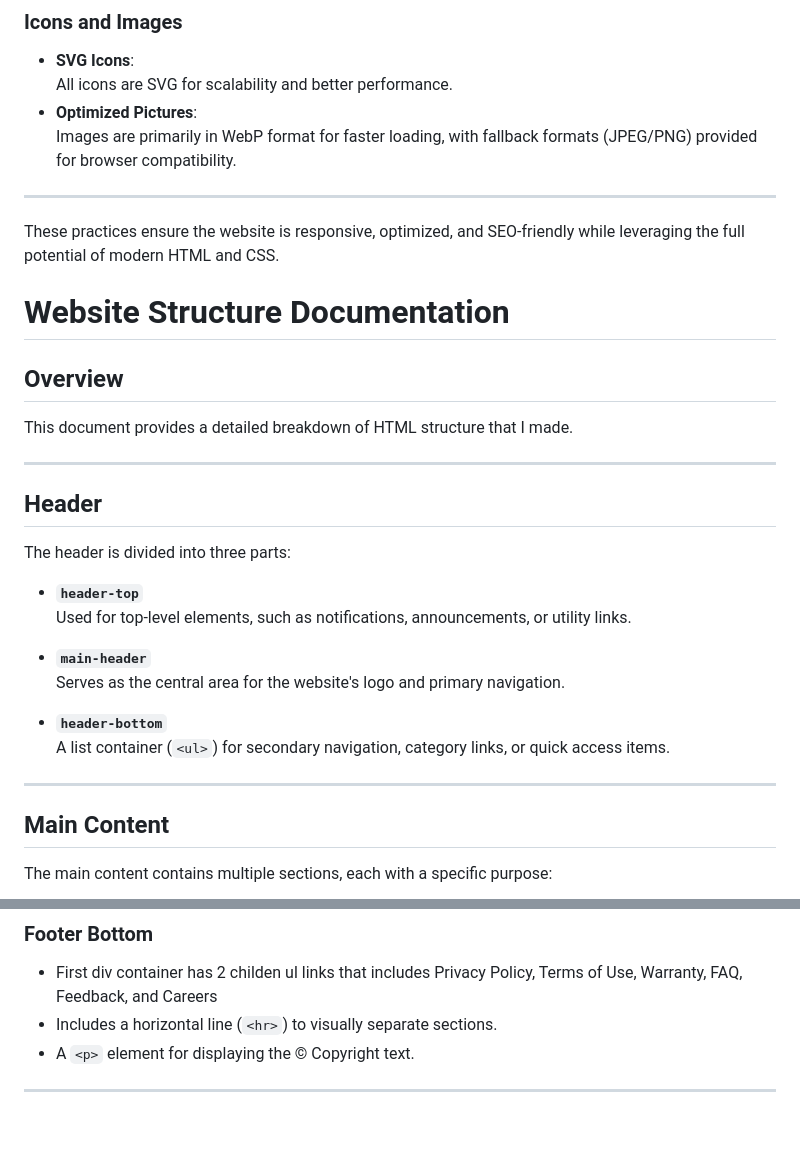
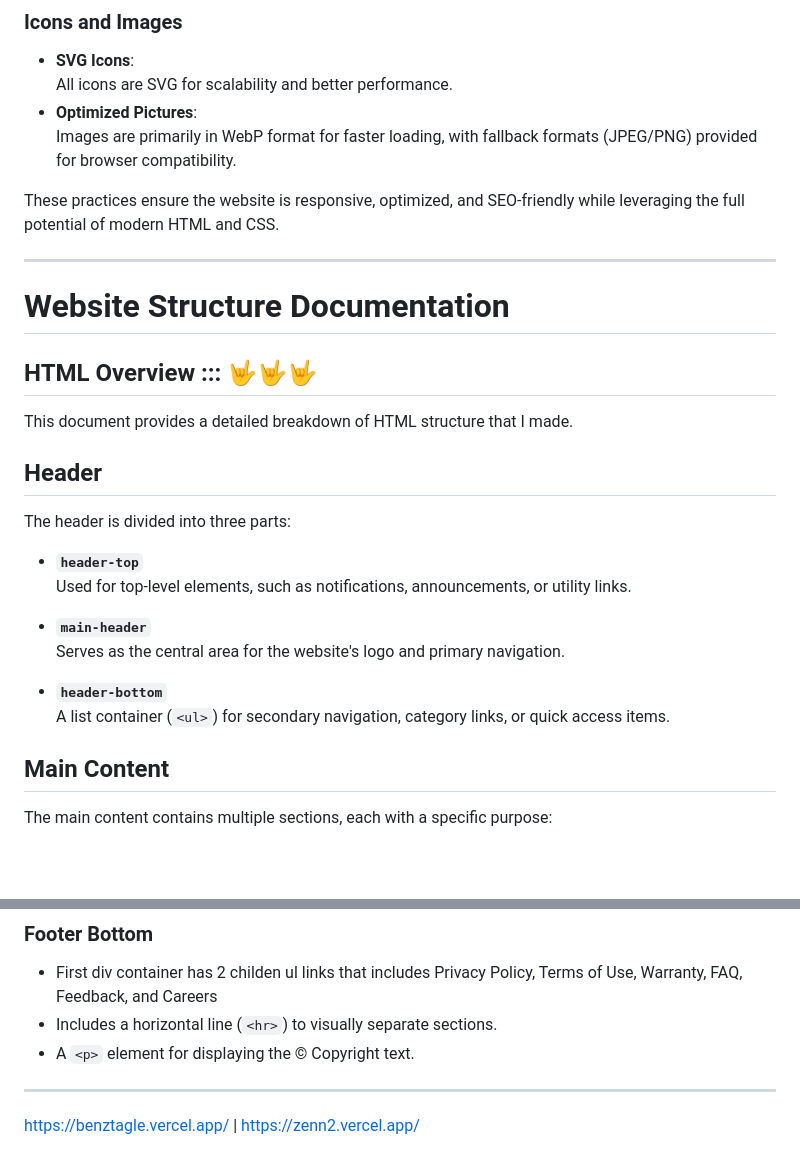
Before and after one commit to teddyyyyx/Abenson-landing-page, a Markdown page: README.md, 2 parts joined by grey strips. GitHub-like rendering; blank space fills up the shorter version.

```diff
--- a/README.md
+++ b/README.md
@@ -71,17 +71,15 @@ To achieve a responsive, clean, and optimized design, a well-structured HTML and
 - **Optimized Pictures**:
   Images are primarily in WebP format for faster loading, with fallback formats (JPEG/PNG) provided for browser compatibility.
 
+These practices ensure the website is responsive, optimized, and SEO-friendly while leveraging the full potential of modern HTML and CSS.
+
 ---
-
-These practices ensure the website is responsive, optimized, and SEO-friendly while leveraging the full potential of modern HTML and CSS.
 
 # Website Structure Documentation
 
-## Overview
+## HTML Overview ::: 🤟🤟🤟
 
 This document provides a detailed breakdown of HTML structure that I made.
-
----
 
 ## Header
 
@@ -95,8 +93,6 @@ The header is divided into three parts:
 
 - **`header-bottom`**
   A list container (`<ul>`) for secondary navigation, category links, or quick access items.
-
----
 
 ## Main Content
 
@@ -153,3 +147,5 @@ The primary footer container is divided into three sections:
 - A `<p>` element for displaying the © Copyright text.
 
 ---
+
+https://benztagle.vercel.app/ | https://zenn2.vercel.app/
```
Also changed, not shown: other parts of README.md (+2 -4 lines).
